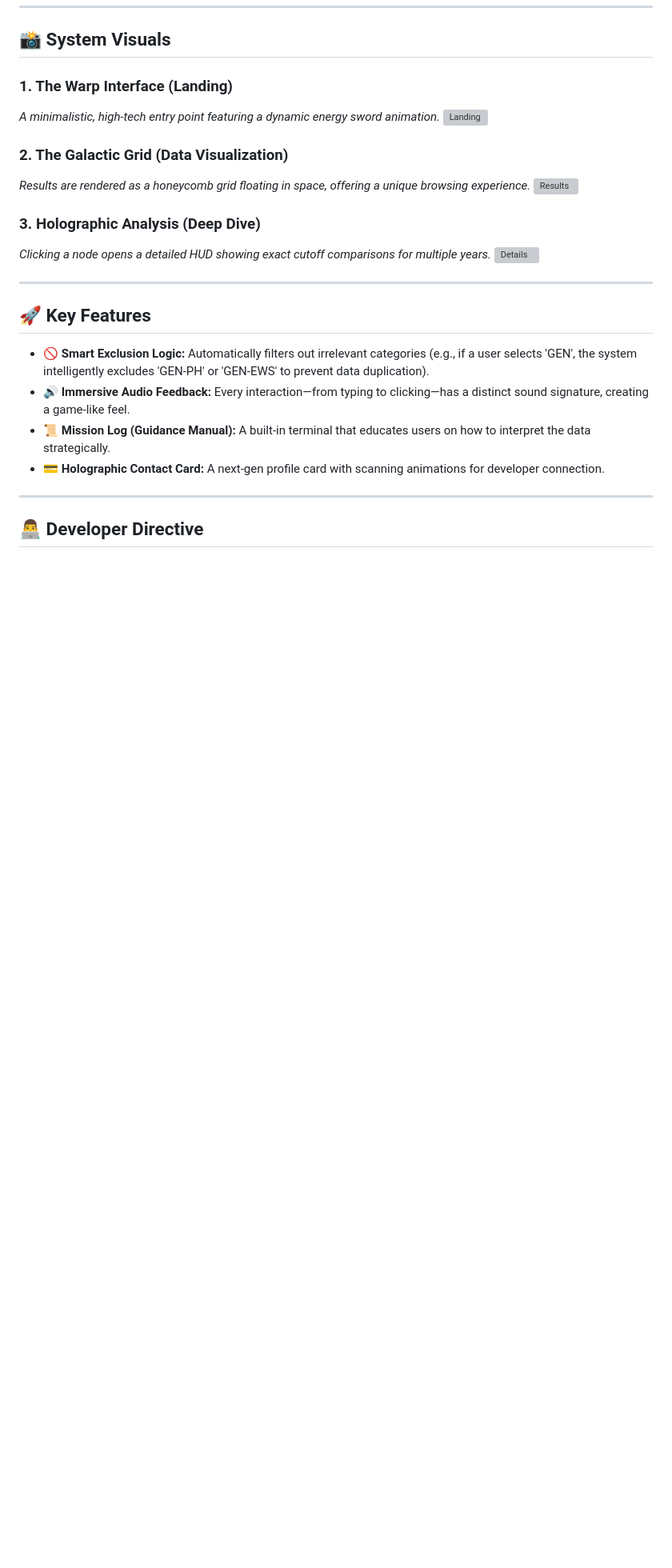
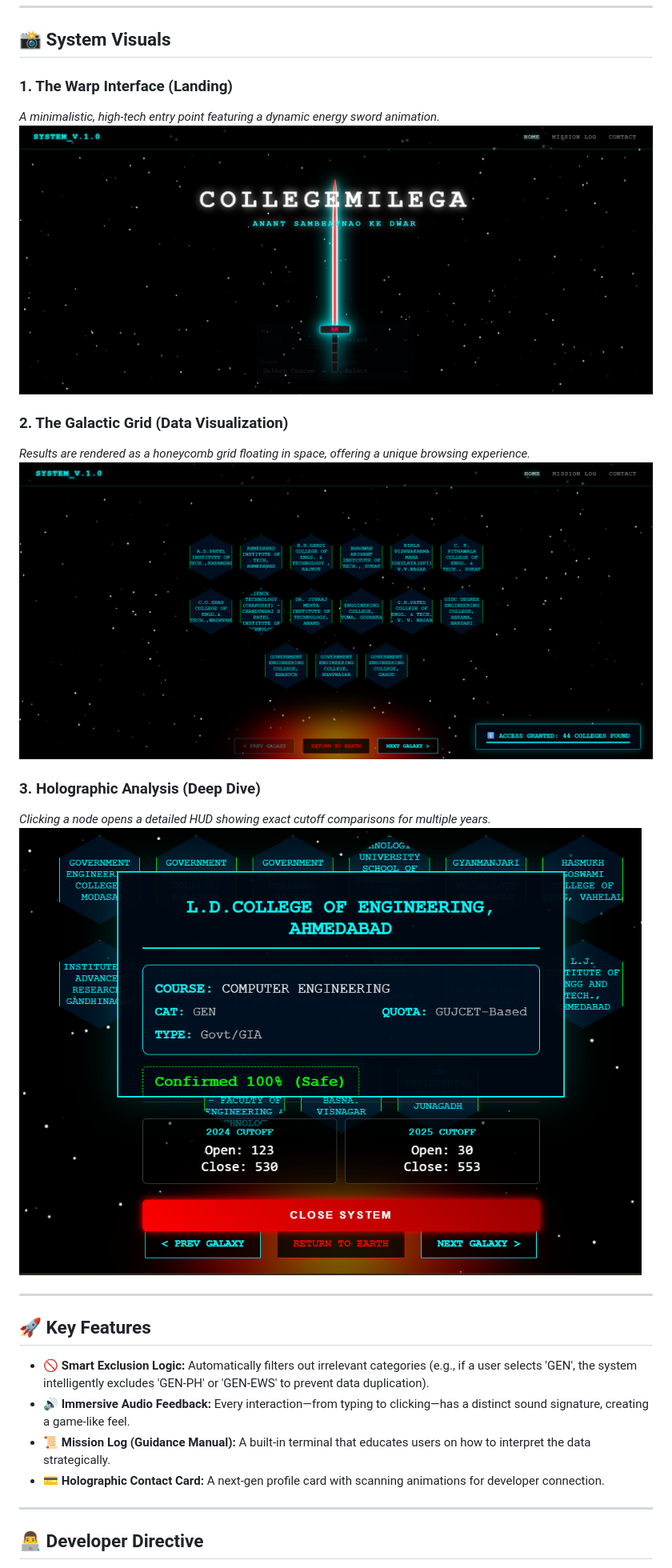
Before and after one commit to DP7772/Collegemilega, a Markdown page: README.md, the part around the change. Shown at 80% size. Rendered like a GitHub page; blank space fills up the shorter version; grey boxes are pictures that could not be loaded.

```diff
--- a/README.md
+++ b/README.md
@@ -44,15 +44,15 @@ Designed for speed, scalability, and visual impact.
 
 ### 1. The Warp Interface (Landing)
 *A minimalistic, high-tech entry point featuring a dynamic energy sword animation.*
-![Landing](./screenshots/landing.png)
+![Landing](landing.png)
 
 ### 2. The Galactic Grid (Data Visualization)
 *Results are rendered as a honeycomb grid floating in space, offering a unique browsing experience.*
-![Results](./screenshots/results.png)
+![Results](results.png)
 
 ### 3. Holographic Analysis (Deep Dive)
 *Clicking a node opens a detailed HUD showing exact cutoff comparisons for multiple years.*
-![Details](./screenshots/details.png)
+![Details](details.png)
 
 ---
 
```
